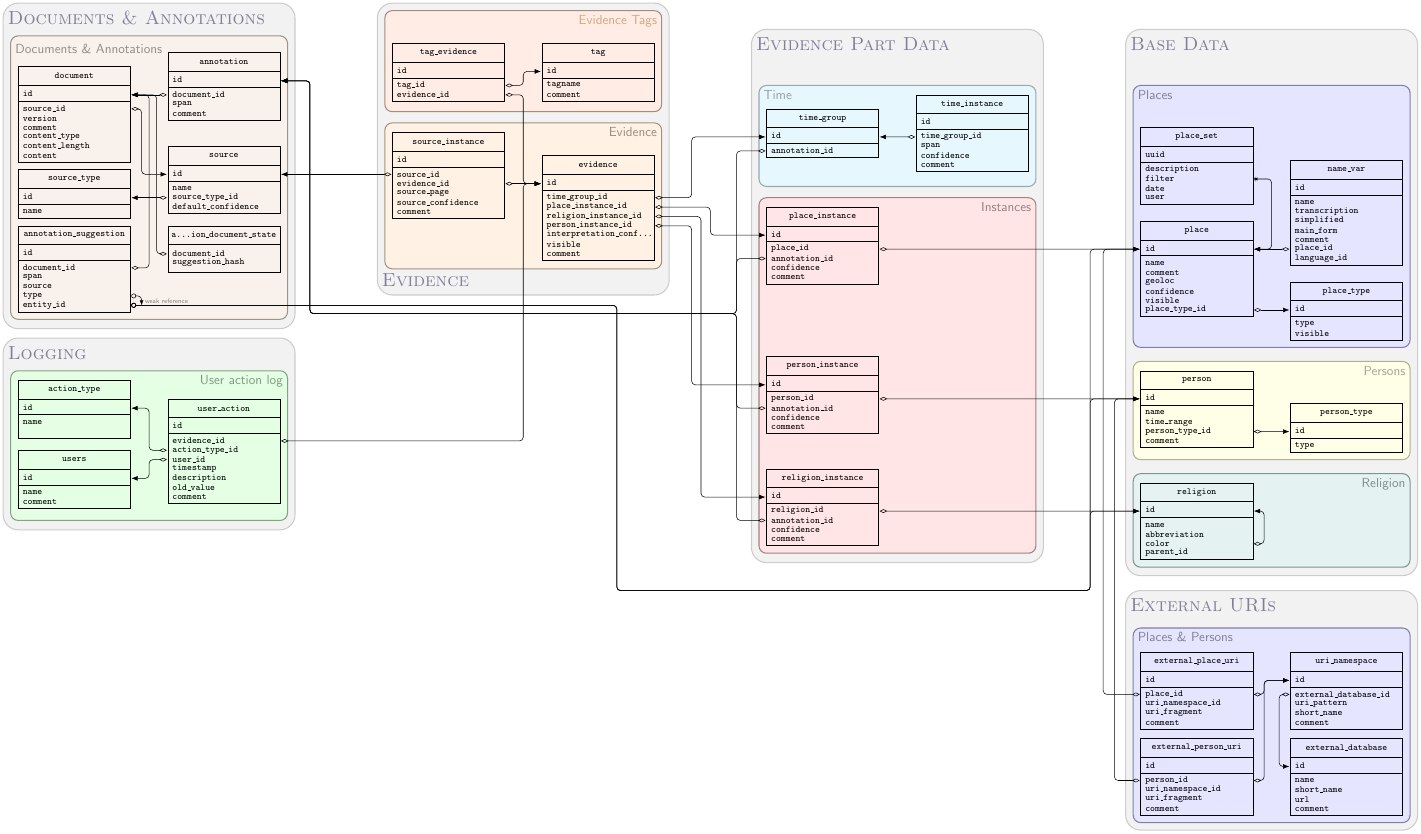
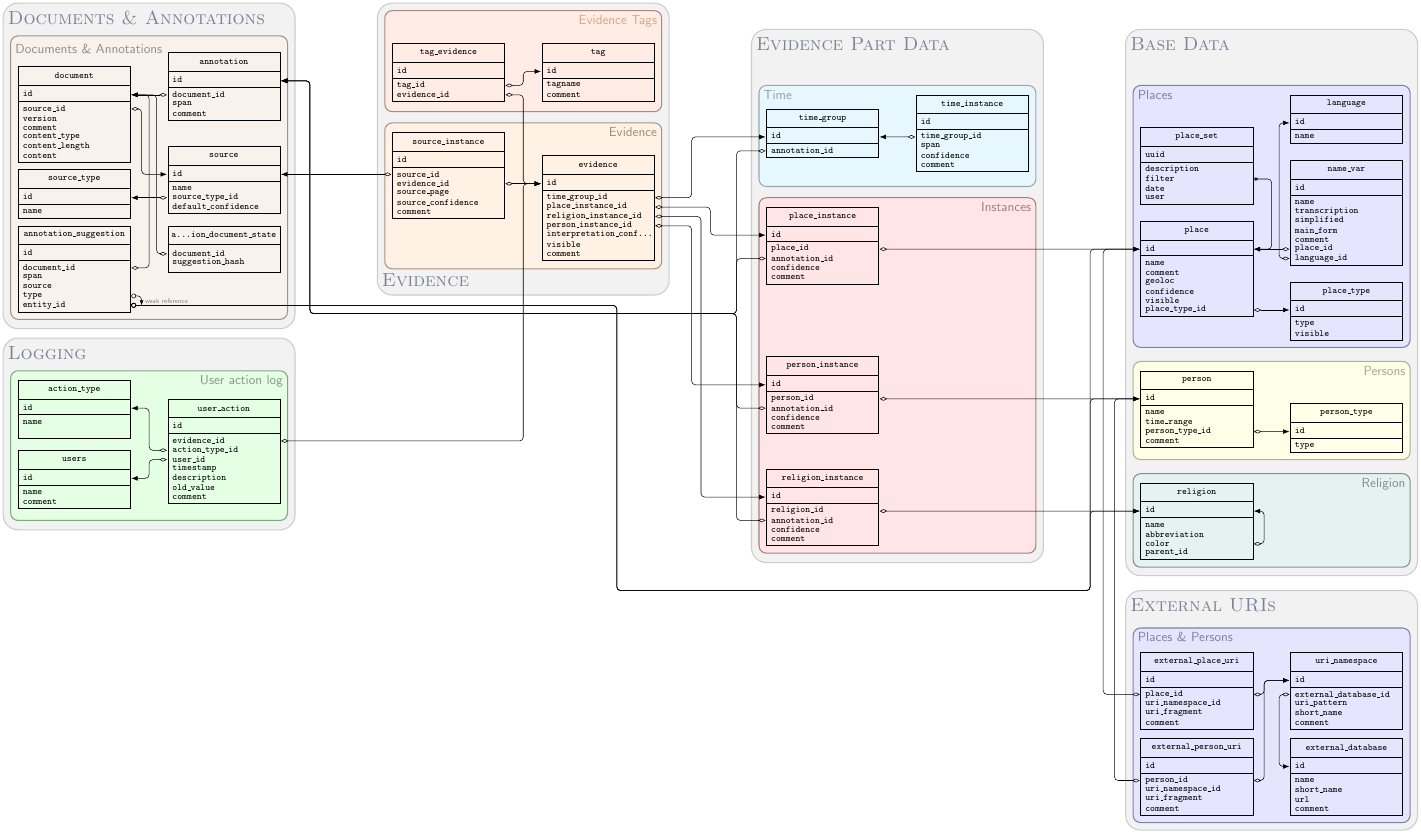
Before and after one commit to UniStuttgart-VISUS/damast, a LaTeX figure (docs/postgres/layout.tex): the whole page. Compiled offline with pdfLaTeX.

Commit message:
add language table to database structure PDF

```diff
--- a/docs/postgres/layout.tex
+++ b/docs/postgres/layout.tex
@@ -225,11 +225,14 @@
       { table=place\_type/{{type},{visible}}/2 };
       \pic (name_var) at (4,2.25)
       { table=name\_var/{{name},{transcription},{simplified},{main\_form},{comment},{place\_id},{language\_id}}/7 };
+      \pic (language) at (4,4)
+      { table=language/{{name}}/1 };
       \pic (place_set) at (0,3.125)
       { table with uuid=place\_set/{{description},{filter},{date},{user}}/4};
 
       \draw [myarrow] (place-6-e) -- (place_type-id-w);
       \draw [myarrow] (name_var-6-w) -- (place-id-e);
+      \draw [myarrow] (name_var-7-w) -- ++(-0.3,0) |- (language-id-w);
       \draw [myarrow,one to many] (place_set-2-e) -- ++(0.5,0) |- (place-id-e);
     \end{scope}
 
```
